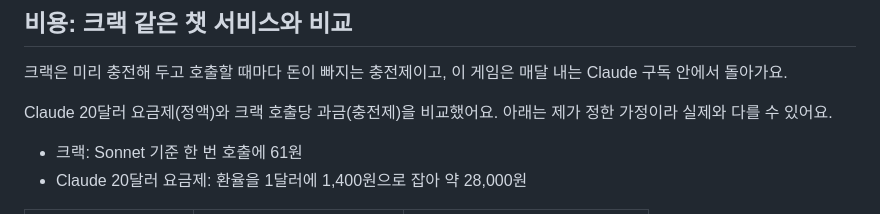
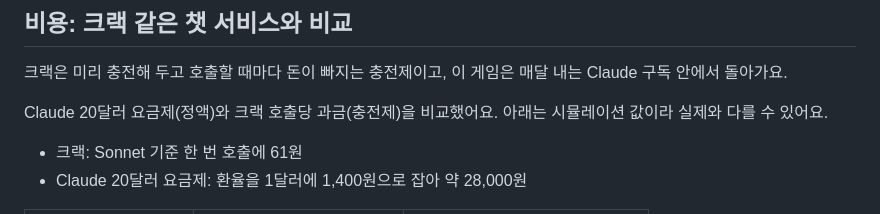
Before and after one commit to aomarco/dice-roguelife, a Markdown page: README.md, the part around the change. GitHub-like rendering.

Commit message:
README: cost table is simulated values
Co-Authored-By: Claude Sonnet 5.5 <noreply@anthropic.com>
Claude-Session: https://claude.ai/code/session_01NsS5qJAT6wF8X8gvCnq4th

```diff
--- a/README.md
+++ b/README.md
@@ -89,7 +89,7 @@ https://github.com/wonjoonSeol-WS/dice-roguelife/releases/latest/download/dice-r
 
 크랙은 미리 충전해 두고 호출할 때마다 돈이 빠지는 충전제이고, 이 게임은 매달 내는 Claude 구독 안에서 돌아가요.
 
-Claude 20달러 요금제(정액)와 크랙 호출당 과금(충전제)을 비교했어요. 아래는 제가 정한 가정이라 실제와 다를 수 있어요.
+Claude 20달러 요금제(정액)와 크랙 호출당 과금(충전제)을 비교했어요. 아래는 시뮬레이션 값이라 실제와 다를 수 있어요.
 
 - 크랙: Sonnet 기준 한 번 호출에 61원
 - Claude 20달러 요금제: 환율을 1달러에 1,400원으로 잡아 약 28,000원
```
